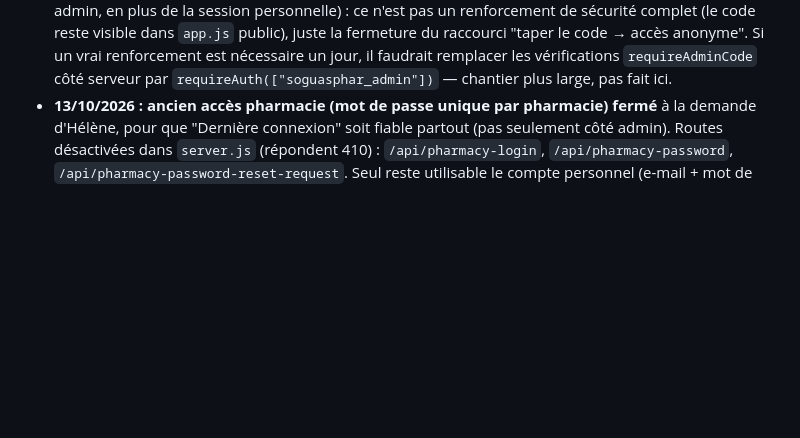
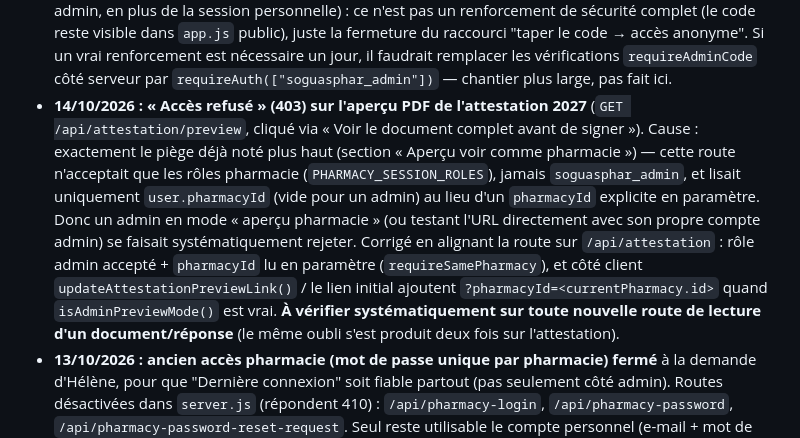
Before and after one commit to counothelene34-lang/helenesoguasphar, a Markdown page: CLAUDE.md, the part around the change. Drawn GitHub-style; blank space fills up the shorter version.

Commit message:
Fiche Préco : note le piège de l'accès admin à l'aperçu attestation 2027

```diff
--- a/CLAUDE.md
+++ b/CLAUDE.md
@@ -213,6 +213,20 @@ Avant de modifier des données à la main : copie datée dans `data-backups/`.
   la fermeture du raccourci "taper le code → accès anonyme". Si un vrai renforcement est
   nécessaire un jour, il faudrait remplacer les vérifications `requireAdminCode` côté
   serveur par `requireAuth(["soguasphar_admin"])` — chantier plus large, pas fait ici.
+- **14/10/2026 : « Accès refusé » (403) sur l'aperçu PDF de l'attestation 2027**
+  (`GET /api/attestation/preview`, cliqué via « Voir le document complet avant
+  de signer »). Cause : exactement le piège déjà noté plus haut (section
+  « Aperçu voir comme pharmacie ») — cette route n'acceptait que les rôles
+  pharmacie (`PHARMACY_SESSION_ROLES`), jamais `soguasphar_admin`, et lisait
+  uniquement `user.pharmacyId` (vide pour un admin) au lieu d'un `pharmacyId`
+  explicite en paramètre. Donc un admin en mode « aperçu pharmacie » (ou testant
+  l'URL directement avec son propre compte admin) se faisait systématiquement
+  rejeter. Corrigé en alignant la route sur `/api/attestation` : rôle admin
+  accepté + `pharmacyId` lu en paramètre (`requireSamePharmacy`), et côté
+  client `updateAttestationPreviewLink()` / le lien initial ajoutent
+  `?pharmacyId=<currentPharmacy.id>` quand `isAdminPreviewMode()` est vrai.
+  **À vérifier systématiquement sur toute nouvelle route de lecture d'un
+  document/réponse** (le même oubli s'est produit deux fois sur l'attestation).
 - **13/10/2026 : ancien accès pharmacie (mot de passe unique par pharmacie) fermé**
   à la demande d'Hélène, pour que "Dernière connexion" soit fiable partout (pas
   seulement côté admin). Routes désactivées dans `server.js` (répondent 410) :
```
